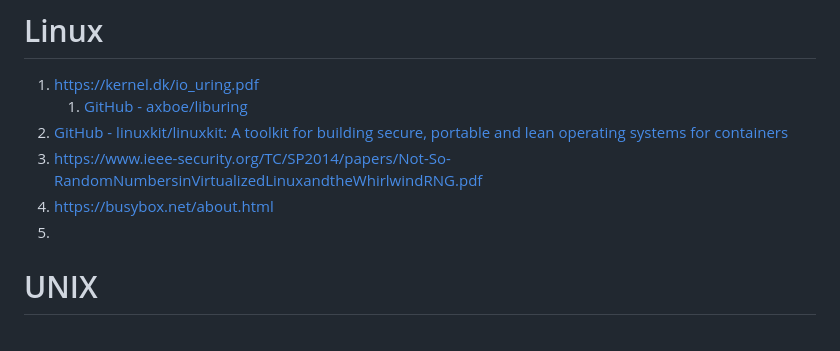
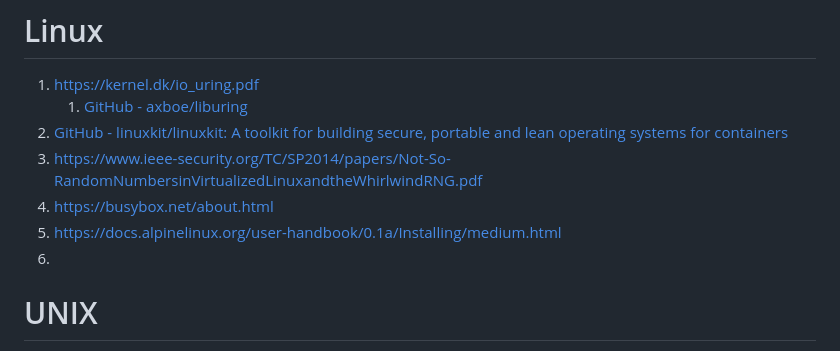
Before and after one commit to galaxia4Eva/galaxia4Eva, a Markdown page: notes/reading-lists/OS Virtualisation.md, the part around the change. Drawn GitHub-style.

```diff
--- a/notes/reading-lists/OS Virtualisation.md
+++ b/notes/reading-lists/OS Virtualisation.md
@@ -46,7 +46,8 @@
 2. [GitHub - linuxkit/linuxkit: A toolkit for building secure, portable and lean operating systems for containers](https://github.com/linuxkit/linuxkit)
 3. https://www.ieee-security.org/TC/SP2014/papers/Not-So-RandomNumbersinVirtualizedLinuxandtheWhirlwindRNG.pdf
 4. https://busybox.net/about.html
-5.
+5. https://docs.alpinelinux.org/user-handbook/0.1a/Installing/medium.html
+6.
 
 # UNIX
 1. [GitHub - mirage/mirage: MirageOS is a library operating system that constructs unikernels](https://github.com/mirage/mirage)
```
Also changed, not shown: notes/reading-lists/Religion, folklore and popular culture.md (+3 -0 lines).
